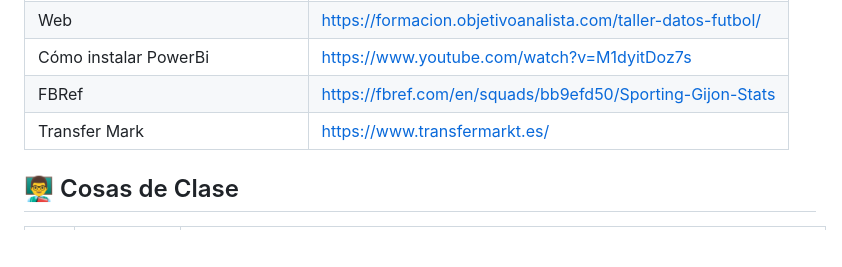
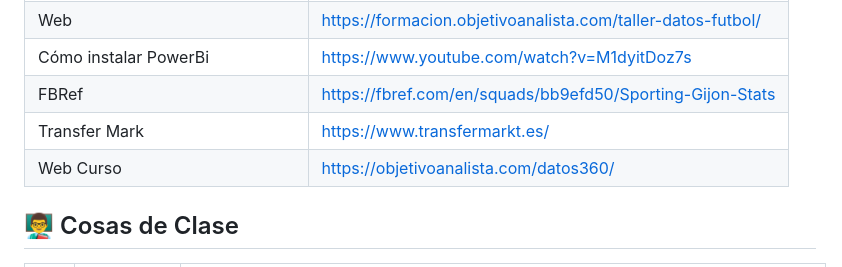
Before and after one commit to ksizorCode/especialista-en-ia, a Markdown page: README.md, the part around the change. GitHub-like rendering; blank space fills up the shorter version.

```diff
--- a/README.md
+++ b/README.md
@@ -13,6 +13,7 @@ Curso de Dicampus la calzada
 | Cómo instalar PowerBi             | https://www.youtube.com/watch?v=M1dyitDoz7s                    |
 | FBRef                             | https://fbref.com/en/squads/bb9efd50/Sporting-Gijon-Stats      |
 | Transfer Mark                     | https://www.transfermarkt.es/                                  |
+| Web Curso                         | https://objetivoanalista.com/datos360/                         |
 
 
 ## 👨‍🏫 Cosas de Clase
```
